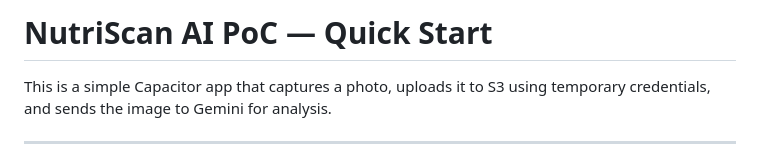
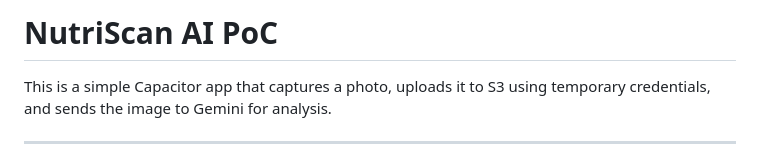
Before and after one commit to palasht75/nutriscan-android-app, a Markdown page: README.md, the part around the change. Rendered like a GitHub page.

Commit message:
Update README header for clarity

```diff
--- a/README.md
+++ b/README.md
@@ -1,4 +1,4 @@
-# NutriScan AI PoC — Quick Start
+# NutriScan AI PoC
 
 This is a simple Capacitor app that captures a photo, uploads it to S3 using temporary credentials, and sends the image to Gemini for analysis.
 
```
